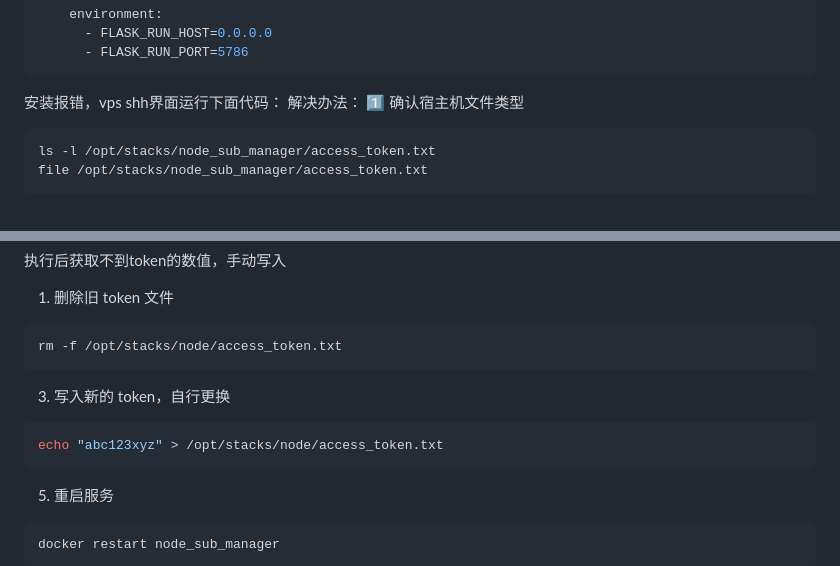
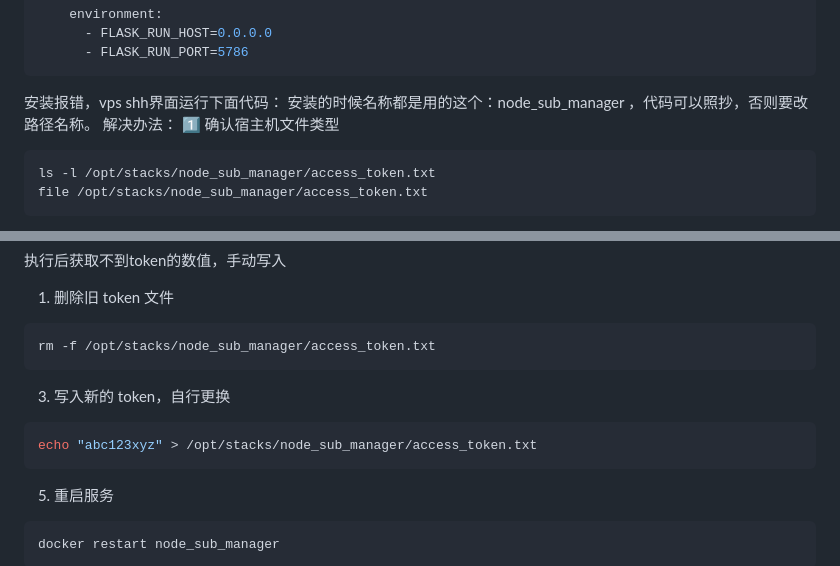
Before and after one commit to 999k923/vpnlink, a Markdown page: README.md, 2 parts joined by grey strips. GitHub-like rendering.

````diff
--- a/README.md
+++ b/README.md
@@ -84,6 +84,7 @@ services:
       - FLASK_RUN_PORT=5786
 ```
 安装报错，vps shh界面运行下面代码：
+安装的时候名称都是用的这个：node_sub_manager ，代码可以照抄，否则要改路径名称。
 解决办法：
 1️⃣ 确认宿主机文件类型
 ```bash
@@ -112,11 +113,11 @@ docker exec -it node_sub_manager cat /app/access_token.txt
 执行后获取不到token的数值，手动写入
 1. 删除旧 token 文件
 ```bash
-rm -f /opt/stacks/node/access_token.txt
+rm -f /opt/stacks/node_sub_manager/access_token.txt
 ```
 3. 写入新的 token，自行更换
 ```bash
-echo "abc123xyz" > /opt/stacks/node/access_token.txt
+echo "abc123xyz" > /opt/stacks/node_sub_manager/access_token.txt
 ```
 5. 重启服务
 ```bash
````
